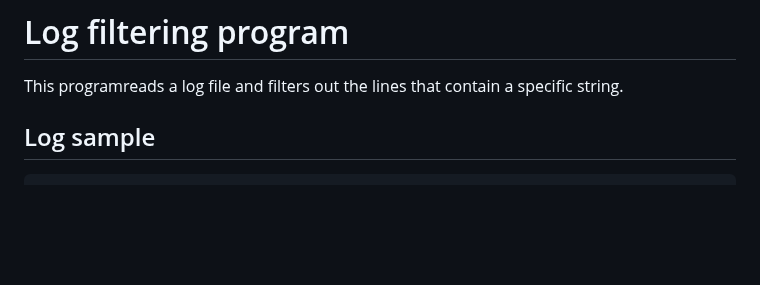
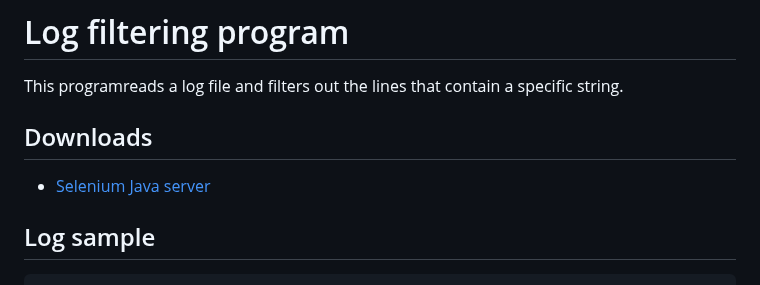
Before and after one commit to hgsgtk/go-snippets, a Markdown page: log_filter/README.md, the part around the change. GitHub-like rendering; blank space fills up the shorter version.

```diff
--- a/log_filter/README.md
+++ b/log_filter/README.md
@@ -1,6 +1,10 @@
 # Log filtering program
 
 This programreads a log file and filters out the lines that contain a specific string.
+
+## Downloads
+
+- [Selenium Java server](https://www.selenium.dev/downloads/)
 
 ## Log sample
 
```
